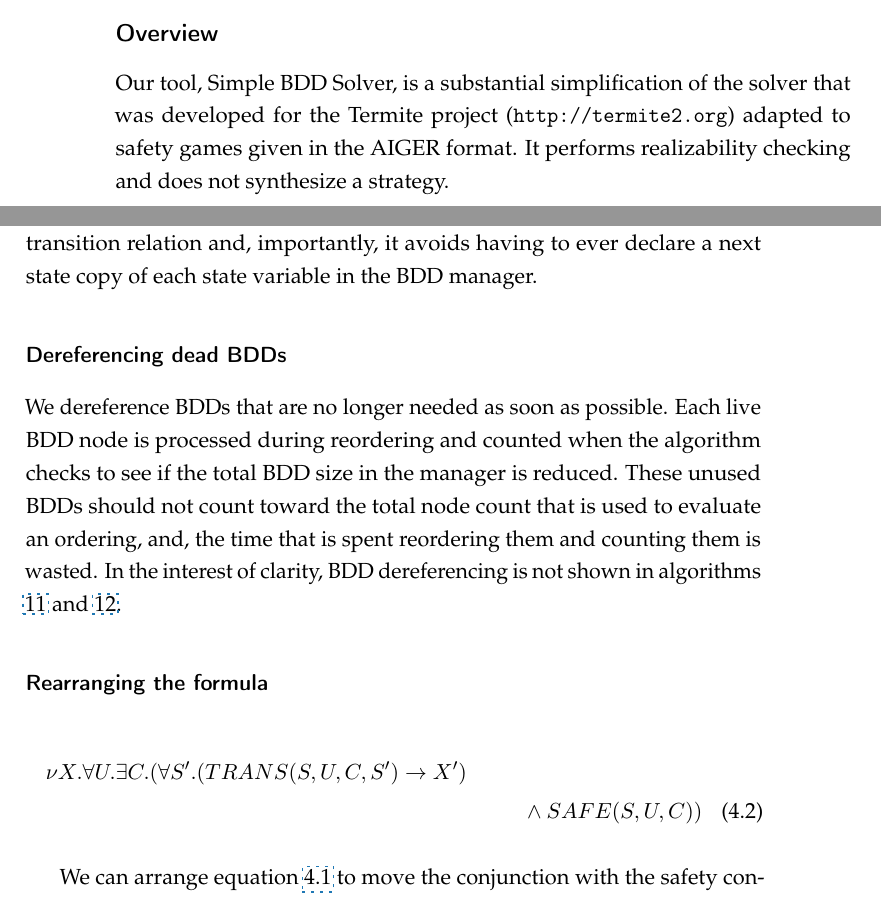
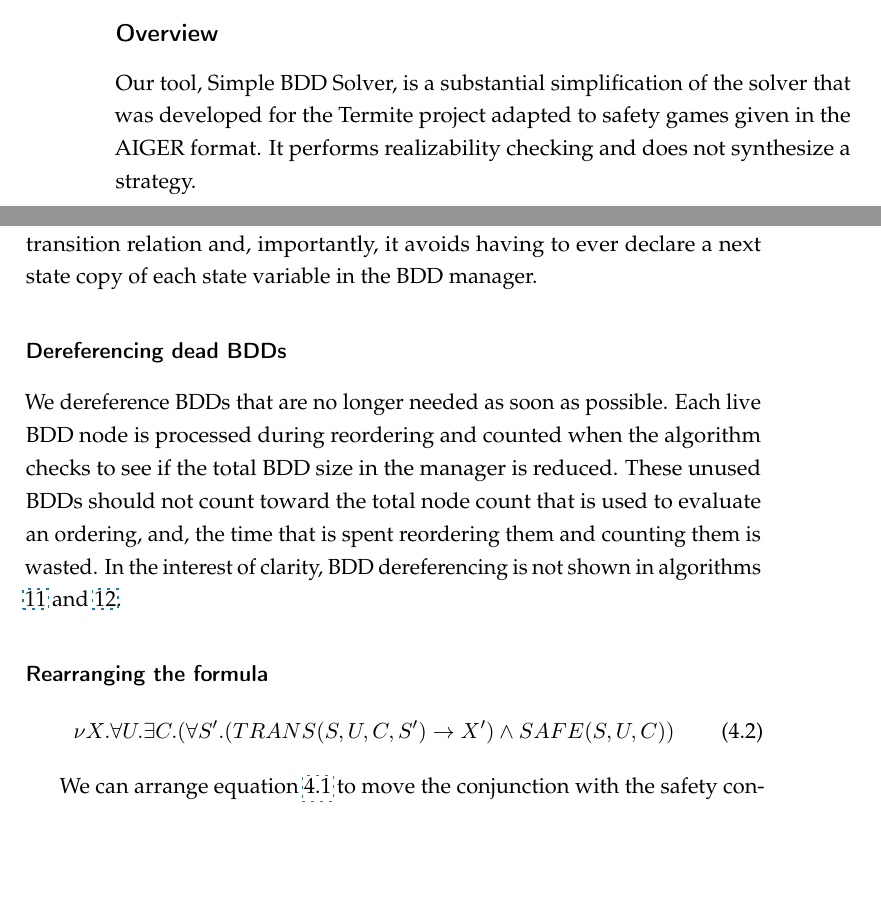
Before and after one commit to termite2/adam-thesis, a LaTeX thesis (thesis.tex, which reads syntcomp.tex): two parts of pages 40 and 43 of 95, joined at a grey line, cut so that both start at the same text, the shorter picture padded with empty space. Compiled offline with pdfLaTeX.

Commit message:
tidy syntcomp

```diff
--- a/syntcomp.tex
+++ b/syntcomp.tex
@@ -1,8 +1,8 @@
 \subsection{Overview}
-Our tool, Simple BDD Solver, is a substantial simplification of the solver that was developed for the Termite project (\path{http://termite2.org}) adapted to safety games given in the AIGER format.
+Our tool, Simple BDD Solver, is a substantial simplification of the solver that was developed for the Termite project adapted to safety games given in the AIGER format.
 It performs realizability checking and does not synthesize a strategy.
 
 It uses the standard backwards symbolic algorithm to compute the winning set of states as a greatest fixed point. Binary decision diagrams (BDDs) are used to symbolically represent sets and relations. In particular, it computes:
 
-\begin{multline}
+\begin{equation}
 \label{eqn:mu}
@@ -84,10 +84,10 @@ To compute the implication, $\forall S'. (TRANS(S, U, C, S') \rightarrow X')$, w
 We dereference BDDs that are no longer needed as soon as possible. Each live BDD node is processed during reordering and counted when the algorithm checks to see if the total BDD size in the manager is reduced. These unused BDDs should not count toward the total node count that is used to evaluate an ordering, and, the time that is spent reordering them and counting them is wasted. In the interest of clarity, BDD dereferencing is not shown in algorithms \ref{alg:syntcomp_cpre} and \ref{alg:syntcomp}.
 
 \subsubsection{Rearranging the formula}
-\begin{multline}
+\begin{equation}
 \label{eqn:mu2}
-\nu X. \forall U. \exists C. (\forall S'. (TRANS(S, U, C, S') \rightarrow X') \\ \wedge SAFE(S, U, C))
-\end{multline}
+\nu X. \forall U. \exists C. (\forall S'. (TRANS(S, U, C, S') \rightarrow X') \wedge SAFE(S, U, C))
+\end{equation}
 
 We can arrange equation \ref{eqn:mu} to move the conjunction with the safety condition outside of the innermost universal quantification, as shown in equation \ref{eqn:mu2}, as the safety condition does not depend on the next state variables. This avoids building the potentially large BDD of the conjunction.
 
```
Also changed, not shown: syntcomp.tex (4 more changed lines).
